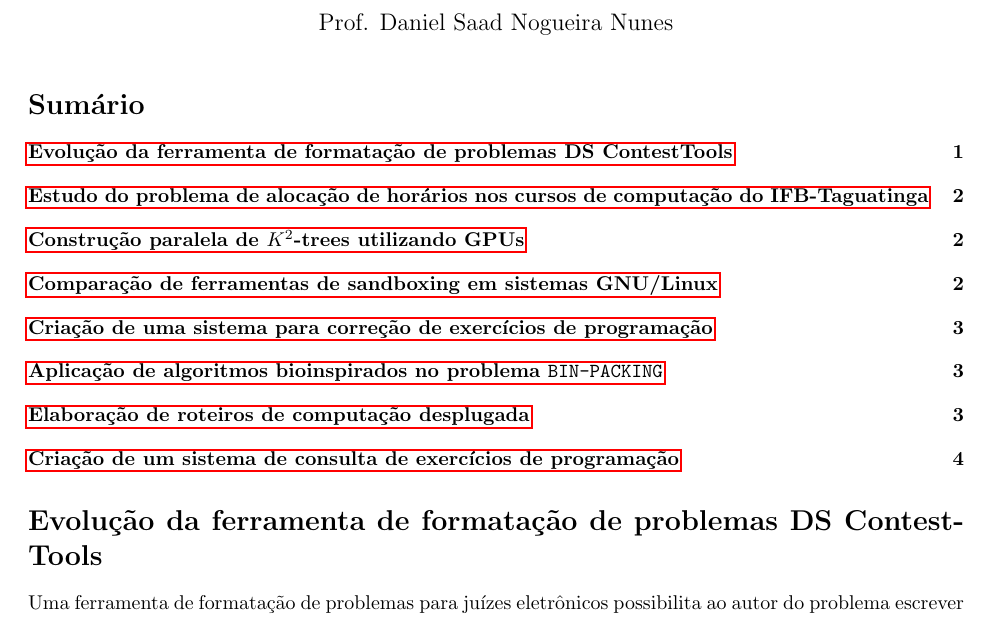
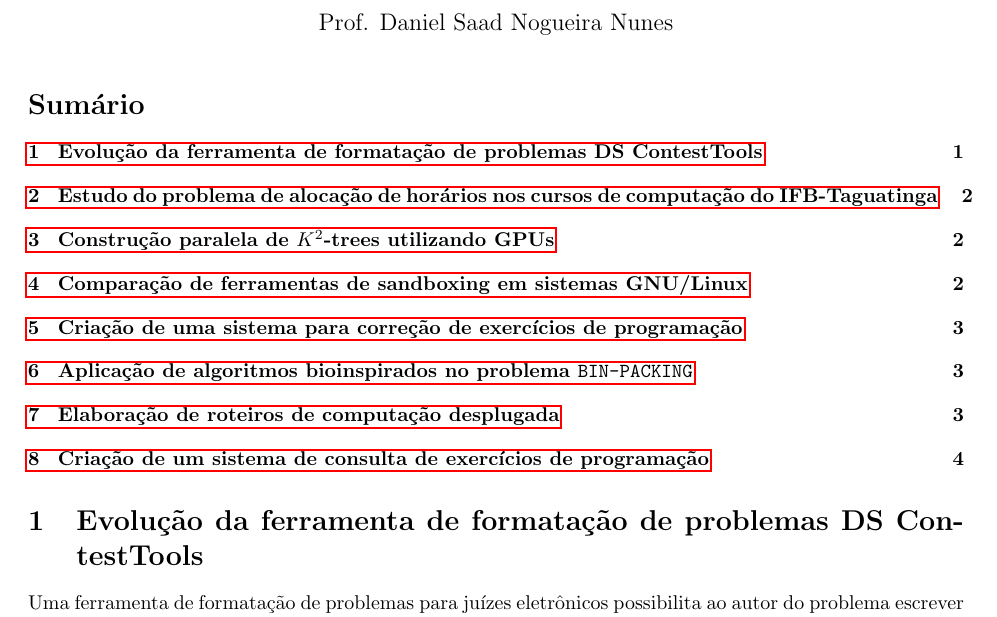
Before and after one commit to danielsaad/danielsaad.github.io, a LaTeX thesis (assets/propostas-tcc/propostas.tex): part of page 1 of 4, cut so that both start at the same text. Compiled offline with pdfLaTeX.

Commit message:
atualizando propostas

```diff
--- a/assets/propostas-tcc/propostas.tex
+++ b/assets/propostas-tcc/propostas.tex
@@ -15,8 +15,7 @@
 
 
 \newcommand*{\nsection}[1]{
-    \section*{#1}
-    \addcontentsline{toc}{section}{#1}
+    \section{#1}
 }
 
 
```
Also changed, not shown: assets/propostas-tcc/propostas.pdf.
